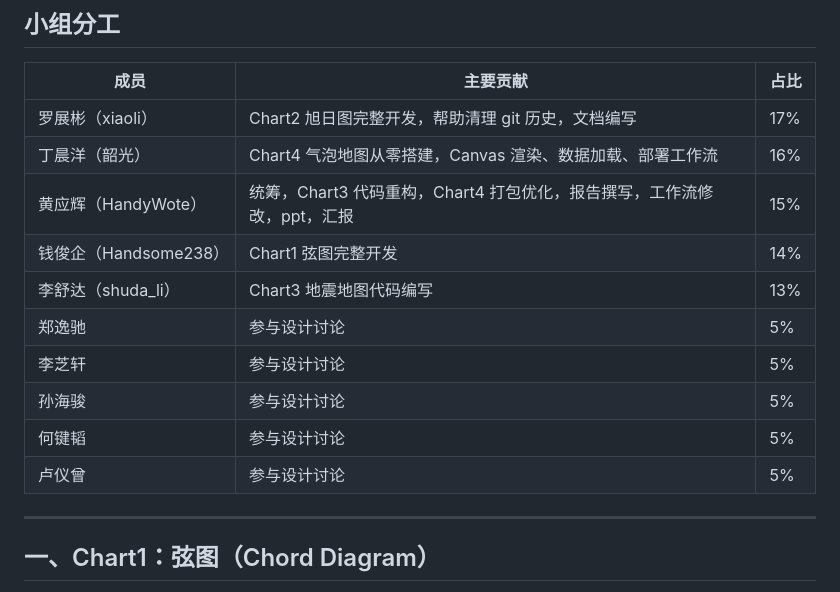
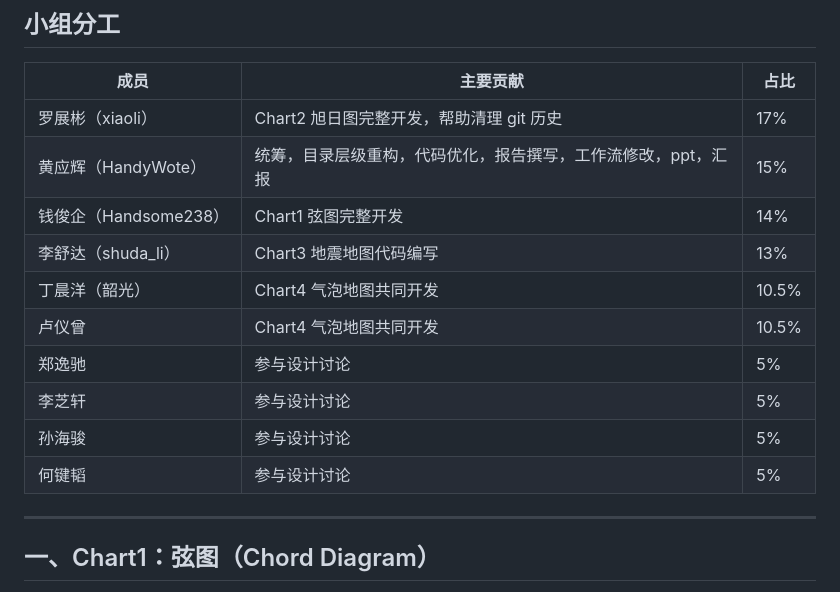
Before and after one commit to STU-VAD/Assignment-2, a Markdown page: 报告.md, the part around the change. GitHub-like rendering.

Commit message:
docs: 更新分工表，卢仪曾加入 chart4 共同开发

```diff
--- a/报告.md
+++ b/报告.md
@@ -4,16 +4,16 @@
 
 | 成员 | 主要贡献 | 占比 |
 |------|----------|------|
-| 罗展彬（xiaoli） | Chart2 旭日图完整开发，帮助清理 git 历史，文档编写 | 17% |
-| 丁晨洋（韶光） | Chart4 气泡地图从零搭建，Canvas 渲染、数据加载、部署工作流 | 16% |
-| 黄应辉（HandyWote） | 统筹，Chart3 代码重构，Chart4 打包优化，报告撰写，工作流修改，ppt，汇报 | 15% |
+| 罗展彬（xiaoli） | Chart2 旭日图完整开发，帮助清理 git 历史 | 17% |
+| 黄应辉（HandyWote） | 统筹，目录层级重构，代码优化，报告撰写，工作流修改，ppt，汇报 | 15% |
 | 钱俊企（Handsome238） | Chart1 弦图完整开发 | 14% |
 | 李舒达（shuda_li） | Chart3 地震地图代码编写 | 13% |
+| 丁晨洋（韶光） | Chart4 气泡地图共同开发 | 10.5% |
+| 卢仪曾 | Chart4 气泡地图共同开发 | 10.5% |
 | 郑逸驰 | 参与设计讨论 | 5% |
 | 李芝轩 | 参与设计讨论 | 5% |
 | 孙海骏 | 参与设计讨论 | 5% |
 | 何键韬 | 参与设计讨论 | 5% |
-| 卢仪曾 | 参与设计讨论 | 5% |
 
 ---
 
```
